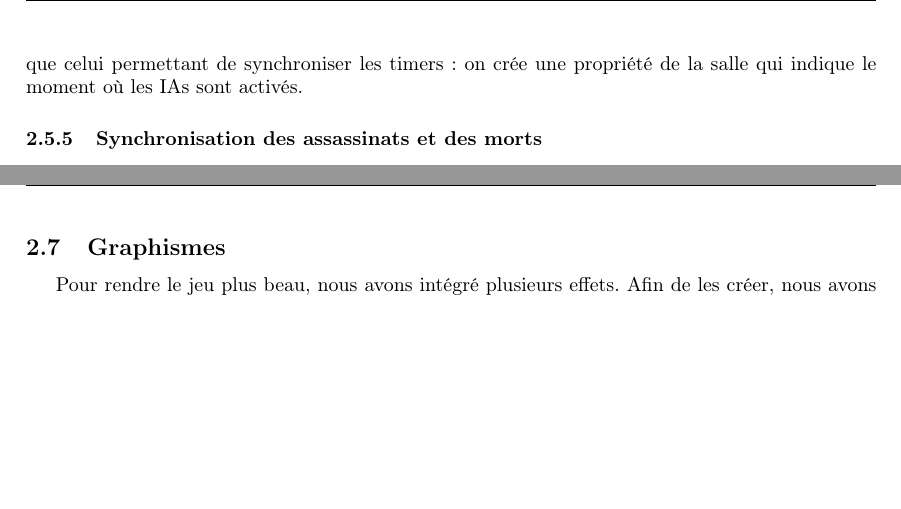
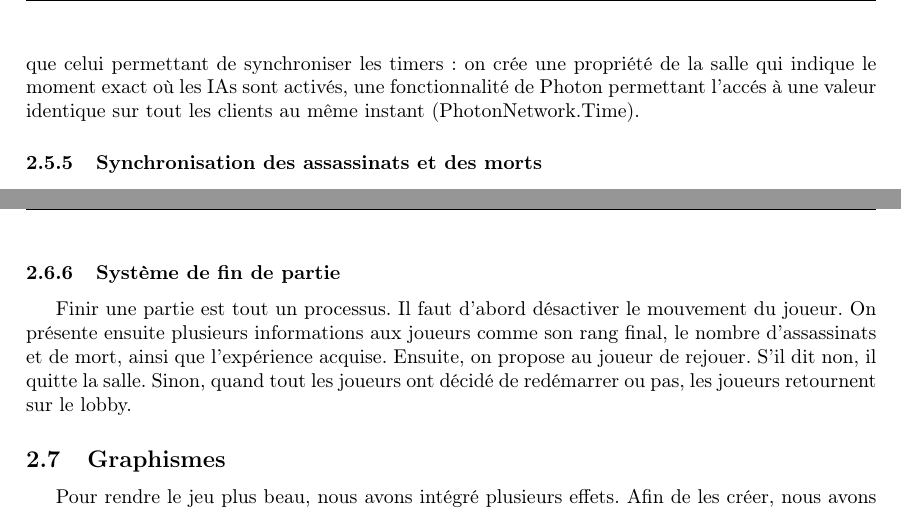
Before and after one commit to LifeInvaders/doc, a LaTeX thesis (second defense thesis/doc.tex, which reads second defense thesis/sections/gameplay.tex, second defense thesis/sections/multiplayer.tex): two parts of pages 8 and 12 of 17, joined at a grey line, cut so that both start at the same text, the shorter picture padded with empty space. Compiled offline with pdfLaTeX.

Commit message:
Gameplay: added end game system

```diff
--- a/second defense thesis/sections/gameplay.tex
+++ b/second defense thesis/sections/gameplay.tex
@@ -75,3 +75,9 @@ Voici quelques finishers que nous avons réalisé :
 	-Une autre façon de gagner des points et d'être encore en vie à la fin d'une manche.
 
     Bien évidemment, tout cela est dans le but de déterminer le vainqueur.
+
+\subsubsection{Système de fin de partie}
+	Finir une partie est tout un processus. Il faut d'abord désactiver le mouvement du joueur.
+	On présente ensuite plusieurs informations aux joueurs comme son rang final, le nombre d'assassinats
+	et de mort, ainsi que l'expérience acquise. Ensuite, on propose au joueur de rejouer. S'il dit non, il quitte la salle.
+	Sinon, quand tout les joueurs ont décidé de redémarrer ou pas, les joueurs retournent sur le lobby.
--- a/second defense thesis/sections/multiplayer.tex
+++ b/second defense thesis/sections/multiplayer.tex
@@ -59,8 +58,8 @@
             par le Master Client. Ce système permet d'avoir une synchronisation satisfaisante des déplacement et une utilisation minime de la bande passante.
 
         De plus, une fois le premier chemin créé et partagé aux joueurs de la salle, il est nécessaire d'activer le mouvement des PNJ de façon la plus simultanée possible.
-        Le processus est le même que celui permettant de synchroniser les timers : on crée une propriété de la salle qui indique le moment où
-        les IAs sont activés.
+        Le processus est le même que celui permettant de synchroniser les timers : on crée une propriété de la salle qui indique le moment exact où
+        les IAs sont activés, une fonctionnalité de Photon permettant l'accés à une valeur identique sur tout les clients au même instant (PhotonNetwork.Time).
 
     \subsubsection{Synchronisation des assassinats et des morts}
 
```
Also changed, not shown: second defense thesis/sections/multiplayer.tex (1 more changed lines).
